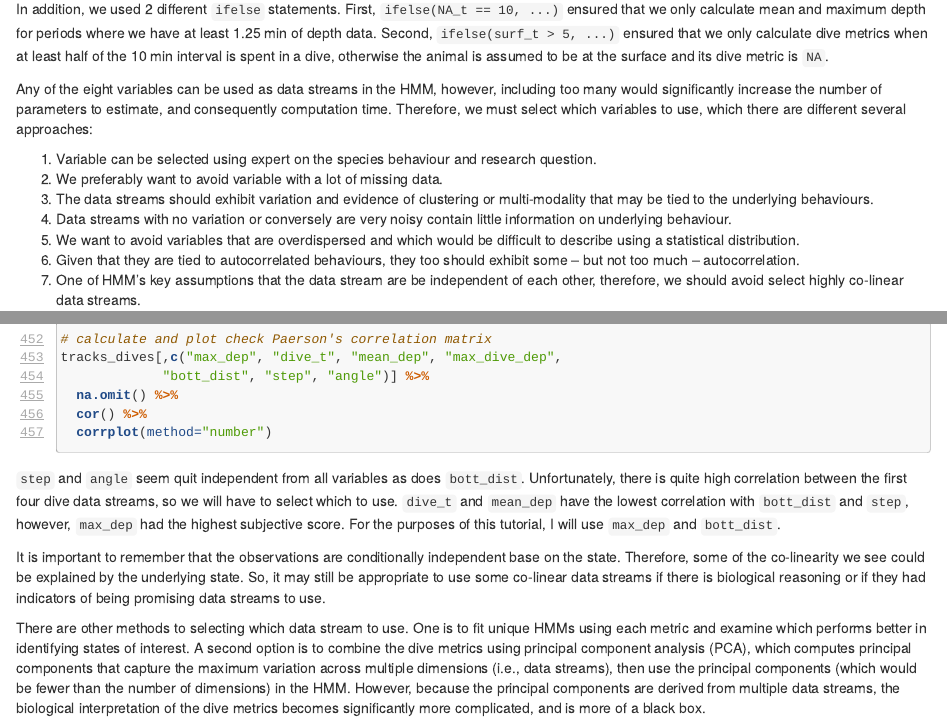
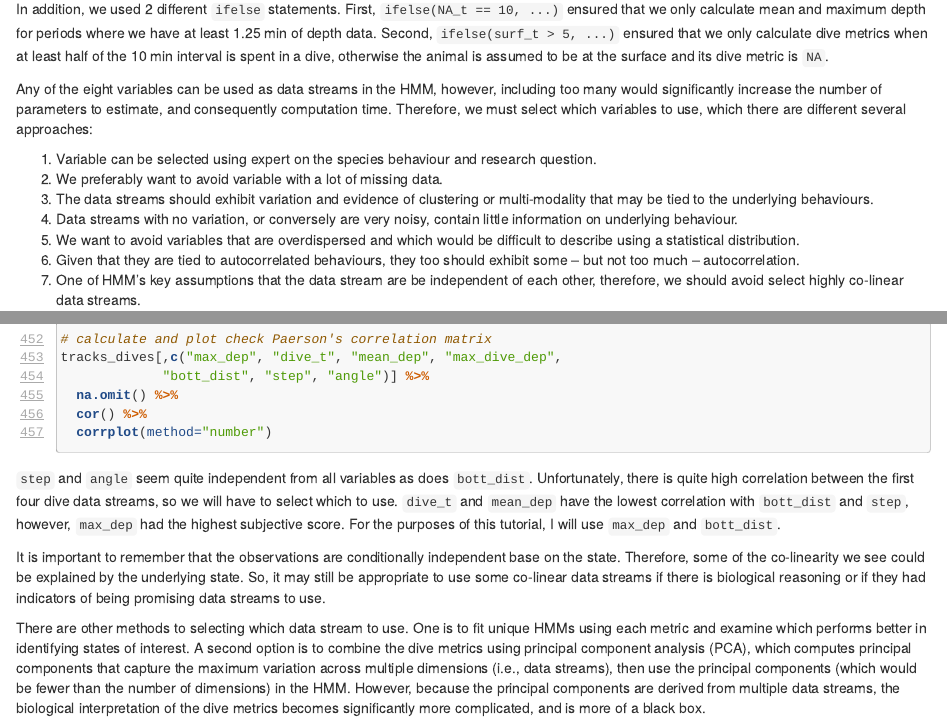
Before and after one commit to MarieAugerMethe/DFO_HMM_2022, an R Markdown document (Day2/Tutorial_HMM_2022_Day2.Rmd): the page in a window 1100 px wide, from 15370 px down, and a second part further down, joined at a grey line. Rendered offline with R 4.5, knitr and Pandoc, with nearby package versions; the code chunks are not run, so their results and figures are left out; long lines of code are wrapped.

Commit message:
Remove white space

````diff
--- a/Day2/Tutorial_HMM_2022_Day2.Rmd
+++ b/Day2/Tutorial_HMM_2022_Day2.Rmd
@@ -798,64 +770,10 @@ Any of the eight variables can be used as data streams in the HMM, however, incl
 1. Variable can be selected using expert on the species behaviour and research question.
 2. We preferably want to avoid variable with a lot of missing data.
 3. The data streams should exhibit variation and evidence of clustering or multi-modality that may be tied to the underlying behaviours.
-4. Data streams with no variation or conversely are very noisy contain little information on underlying behaviour.
+4. Data streams with no variation, or conversely are very noisy, contain little information on underlying behaviour.
 5. We want to avoid variables that are overdispersed and which would be difficult to describe using a statistical distribution.
 6. Given that they are tied to autocorrelated behaviours, they too should exhibit some -- but not too much -- autocorrelation.
 7. One of HMM's key assumptions that the data stream are be independent of each other, therefore, we should avoid select highly co-linear data streams.
-
-
-
-
-
-
-
-
-
-
-
-
-
-
-
-
-
-
-
-
-
-
-
-
-
-
-
-
-
-
-
-
-
-
-
-
-
-
-
-
-
-
-
-
-
-
-
-
-
-
-
-
-
-
 
 Assuming all the variables are biologically relevant, let's look at structure in the data. I will also add a subjective score based on the results (first number after `#` symbol). First, lets look at the amount of missing data.
 
@@ -957,7 +876,7 @@ tracks_dives[,c("max_dep", "dive_t", "mean_dep", "max_dive_dep",
   corrplot(method="number")
 ```
 
-`step` and `angle` seem quit independent from all variables as does `bott_dist`. Unfortunately, there is quite high correlation between the first four dive data streams, so we will have to select which to use. `dive_t` and `mean_dep` have the lowest correlation with `bott_dist` and `step`, however, `max_dep` had the highest subjective score. For the purposes of this tutorial, I will use `max_dep` and `bott_dist`.
+`step` and `angle` seem quite independent from all variables as does `bott_dist`. Unfortunately, there is quite high correlation between the first four dive data streams, so we will have to select which to use. `dive_t` and `mean_dep` have the lowest correlation with `bott_dist` and `step`, however, `max_dep` had the highest subjective score. For the purposes of this tutorial, I will use `max_dep` and `bott_dist`.
 
 It is important to remember that the observations are conditionally independent base on the state. Therefore, some of the co-linearity we see could be explained by the underlying state. So, it may still be appropriate to use some co-linear data streams if there is biological reasoning or if they had indicators of being promising data streams to use.
 
````
Also changed, not shown: Day2/Tutorial_HMM_2022_Day2.Rmd (31 more changed lines).
